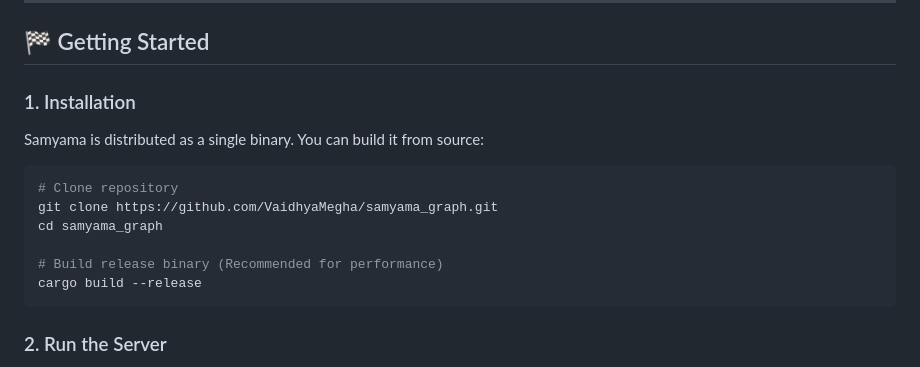
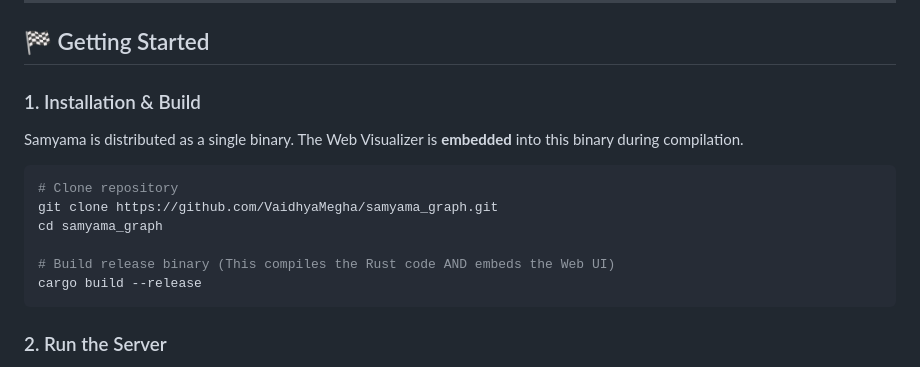
Before and after one commit to samyama-ai/samyama-graph, a Markdown page: README.md, the part around the change. Rendered like a GitHub page.

Commit message:
docs: clarify that build step embeds the visualizer

````diff
--- a/README.md
+++ b/README.md
@@ -20,16 +20,16 @@ It bridges the gap between **Transactional Graph Databases**, **Vector Databases
 
 ## 🏁 Getting Started
 
-### 1. Installation
+### 1. Installation & Build
 
-Samyama is distributed as a single binary. You can build it from source:
+Samyama is distributed as a single binary. The Web Visualizer is **embedded** into this binary during compilation.
 
 ```bash
 # Clone repository
 git clone https://github.com/VaidhyaMegha/samyama_graph.git
 cd samyama_graph
 
-# Build release binary (Recommended for performance)
+# Build release binary (This compiles the Rust code AND embeds the Web UI)
 cargo build --release
 ```
 
````
